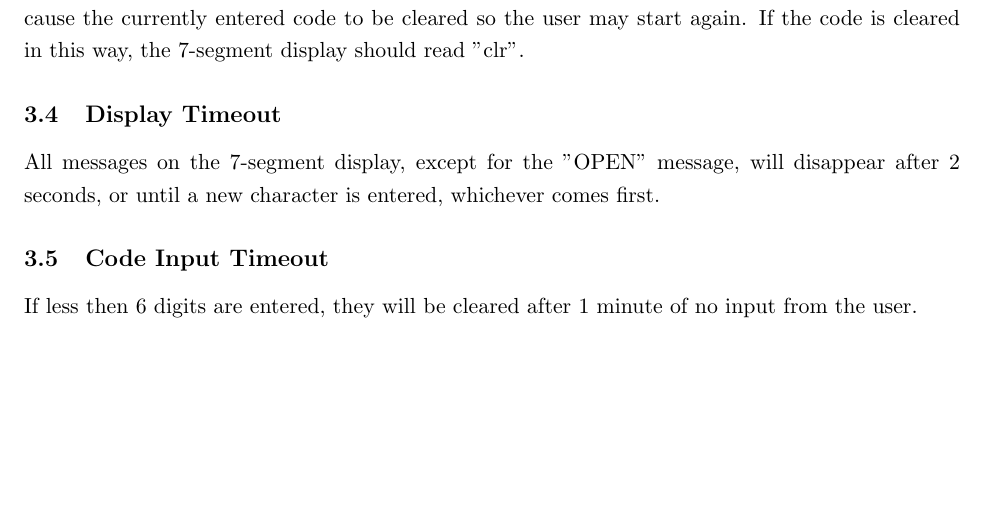
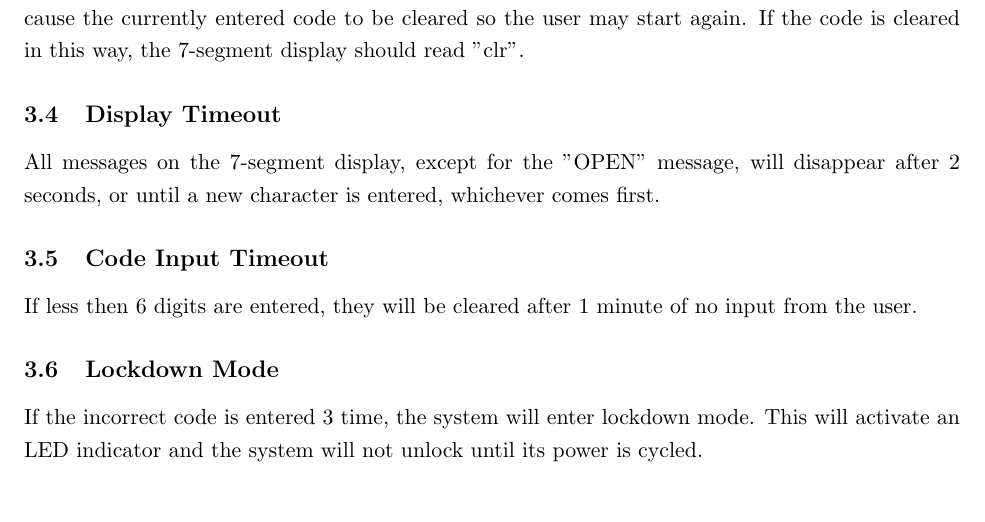
Before and after one commit to ccannon94/ncat-ecen424-project1, a LaTeX document (docs/specification.tex): part of page 8 of 8, cut so that both start at the same text. Compiled offline with pdfLaTeX.

Commit message:
Add lockdown mode to specifcation

```diff
--- a/docs/specification.tex
+++ b/docs/specification.tex
@@ -295,4 +295,8 @@ All messages on the 7-segment display, except for the "OPEN" message, will disap
 
 If less then 6 digits are entered, they will be cleared after 1 minute of no input from the user.
 
+\subsection{Lockdown Mode}
+
+If the incorrect code is entered 3 time, the system will enter lockdown mode. This will activate an LED indicator and the system will not unlock until its power is cycled.
+
 \end{document}
```
